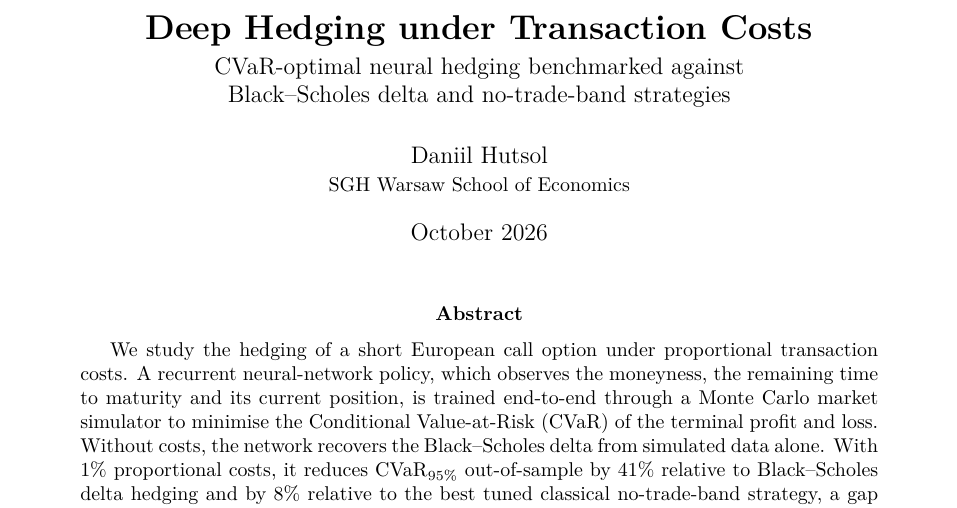
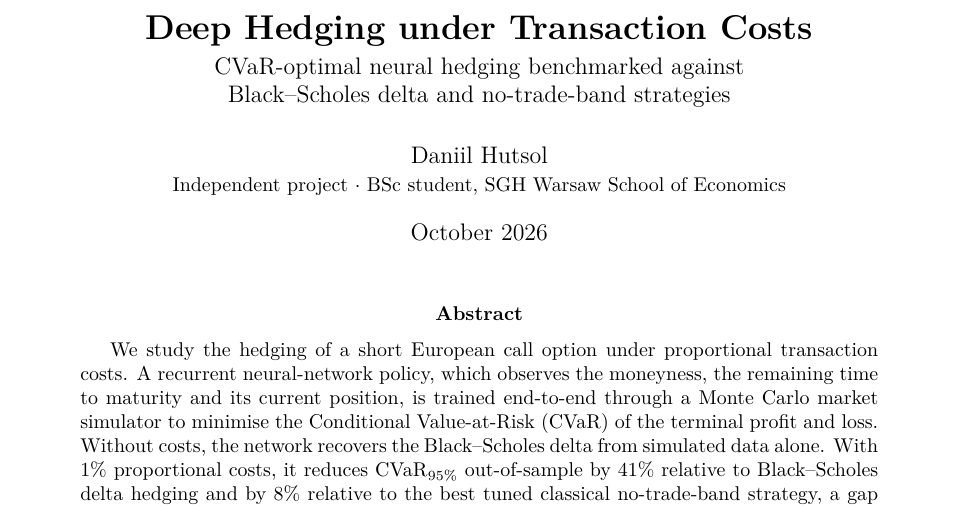
Before and after one commit to lzanam1/neural_option_hedging, a LaTeX paper (docs/report.tex): part of page 1 of 12, cut so that both start at the same text. Compiled offline with pdfLaTeX.

Commit message:
Add files via upload

```diff
--- a/docs/report.tex
+++ b/docs/report.tex
@@ -35,7 +35,7 @@
 
 \title{\textbf{Deep Hedging under Transaction Costs}\\[4pt]
 \large CVaR-optimal neural hedging benchmarked against\\ Black--Scholes delta and no-trade-band strategies}
-\author{Daniil Hutsol\\ \small SGH Warsaw School of Economics}
+\author{Daniil Hutsol\\ \small Independent project $\cdot$ BSc student, SGH Warsaw School of Economics}
 \date{October 2026}
 
 \begin{document}
```
Also changed, not shown: docs/report.pdf.
